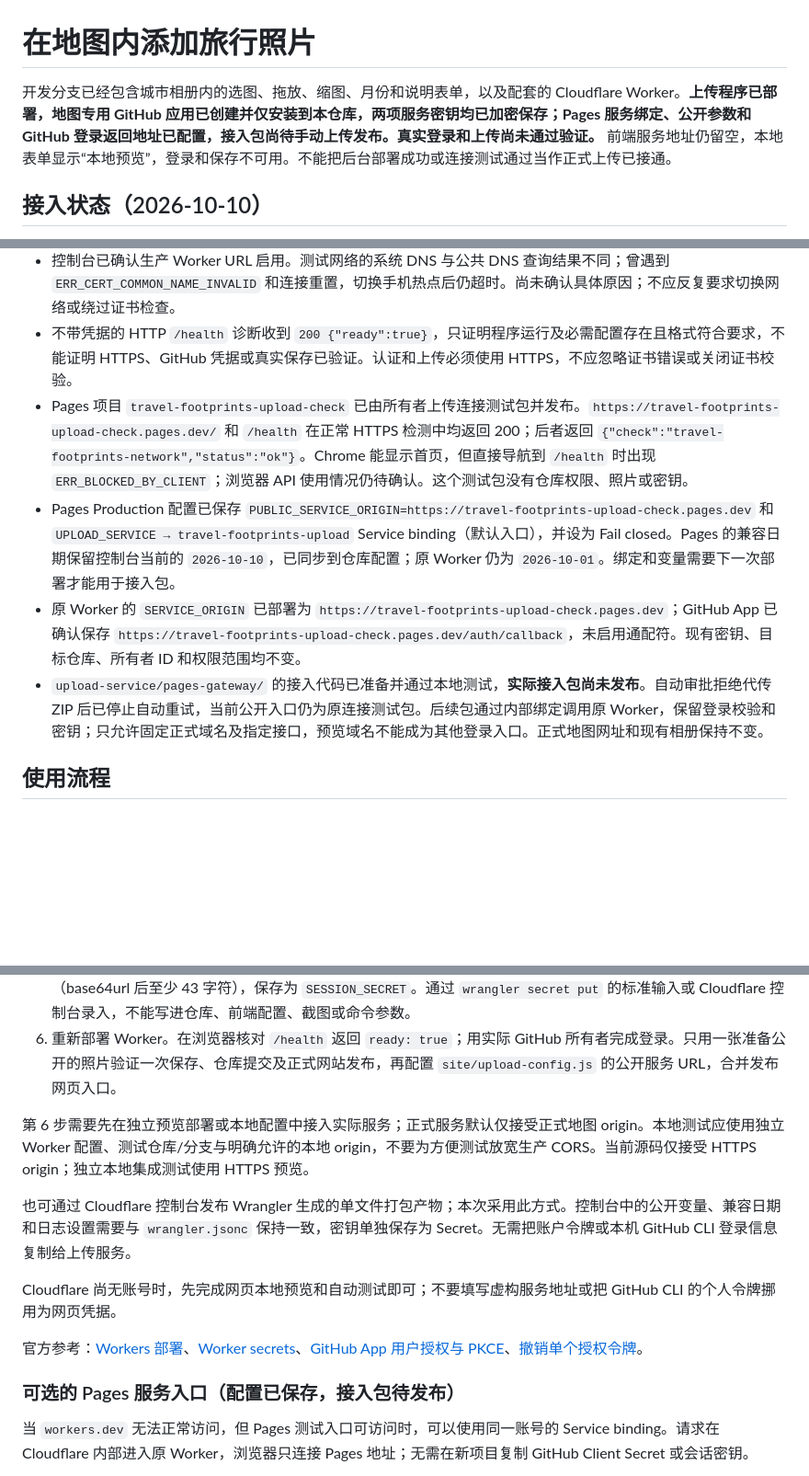
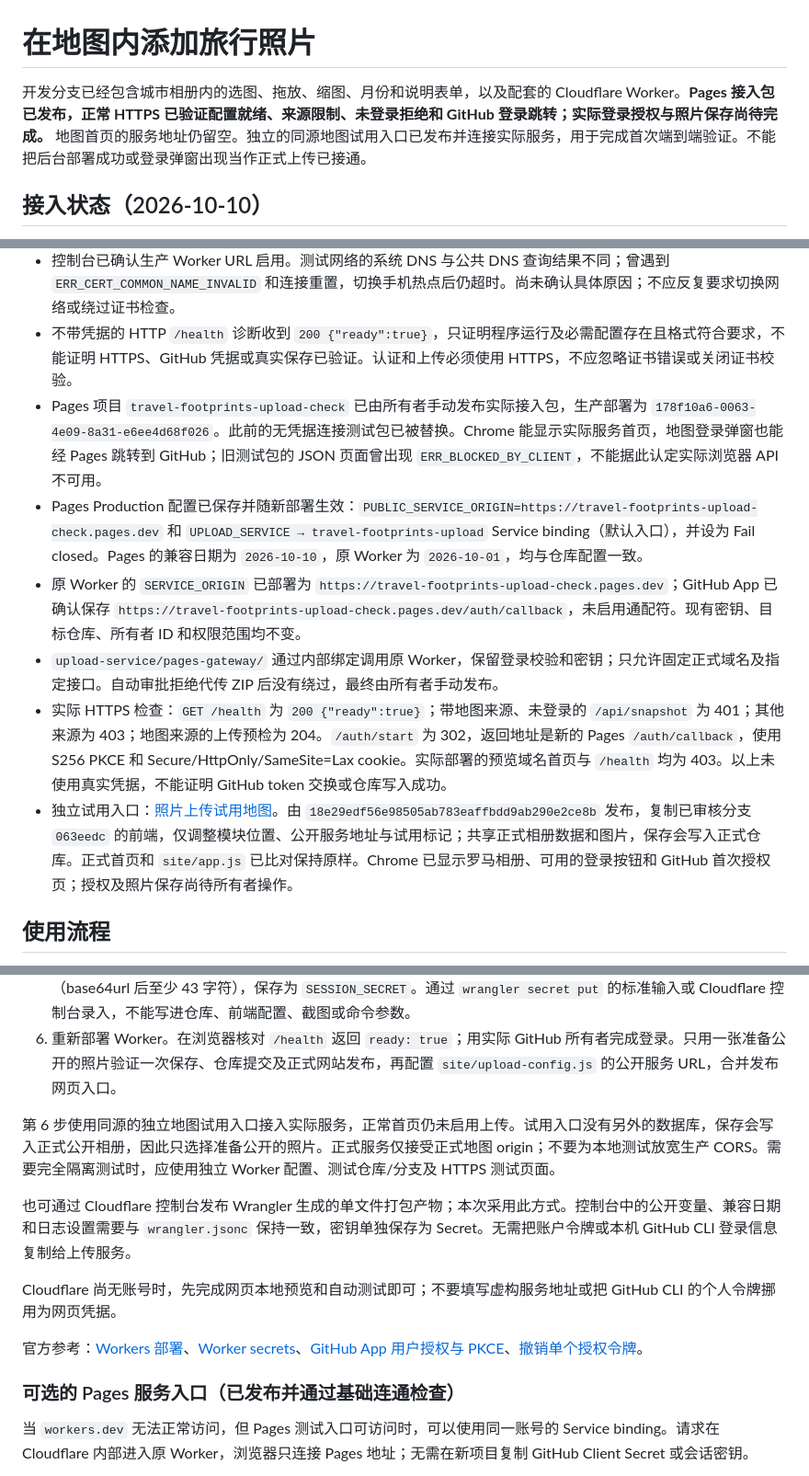
Before and after one commit to NaCr05/travel-footprints-site, a Markdown page: docs/in-map-upload.md, 3 parts joined by grey strips. Shown at 92% size. GitHub-like rendering; blank space fills up the shorter version.

Commit message:
Record live gateway checks and same-origin upload trial

```diff
--- a/docs/in-map-upload.md
+++ b/docs/in-map-upload.md
@@ -1,6 +1,6 @@
 # 在地图内添加旅行照片
 
-开发分支已经包含城市相册内的选图、拖放、缩图、月份和说明表单，以及配套的 Cloudflare Worker。**上传程序已部署，地图专用 GitHub 应用已创建并仅安装到本仓库，两项服务密钥均已加密保存；Pages 服务绑定、公开参数和 GitHub 登录返回地址已配置，接入包尚待手动上传发布。真实登录和上传尚未通过验证。** 前端服务地址仍留空，本地表单显示“本地预览”，登录和保存不可用。不能把后台部署成功或连接测试通过当作正式上传已接通。
+开发分支已经包含城市相册内的选图、拖放、缩图、月份和说明表单，以及配套的 Cloudflare Worker。**Pages 接入包已发布，正常 HTTPS 已验证配置就绪、来源限制、未登录拒绝和 GitHub 登录跳转；实际登录授权与照片保存尚待完成。** 地图首页的服务地址仍留空。独立的同源地图试用入口已发布并连接实际服务，用于完成首次端到端验证。不能把后台部署成功或登录弹窗出现当作正式上传已接通。
 
 ## 接入状态（2026-10-10）
 
@@ -10,10 +10,12 @@
 - `GITHUB_CLIENT_SECRET` 和 `SESSION_SECRET` 已由所有者录入，控制台均显示为加密 Secret。不要在文档中记录密钥值。
 - 控制台已确认生产 Worker URL 启用。测试网络的系统 DNS 与公共 DNS 查询结果不同；曾遇到 `ERR_CERT_COMMON_NAME_INVALID` 和连接重置，切换手机热点后仍超时。尚未确认具体原因；不应反复要求切换网络或绕过证书检查。
 - 不带凭据的 HTTP `/health` 诊断收到 `200 {"ready":true}`，只证明程序运行及必需配置存在且格式符合要求，不能证明 HTTPS、GitHub 凭据或真实保存已验证。认证和上传必须使用 HTTPS，不应忽略证书错误或关闭证书校验。
-- Pages 项目 `travel-footprints-upload-check` 已由所有者上传连接测试包并发布。`https://travel-footprints-upload-check.pages.dev/` 和 `/health` 在正常 HTTPS 检测中均返回 200；后者返回 `{"check":"travel-footprints-network","status":"ok"}`。Chrome 能显示首页，但直接导航到 `/health` 时出现 `ERR_BLOCKED_BY_CLIENT`；浏览器 API 使用情况仍待确认。这个测试包没有仓库权限、照片或密钥。
-- Pages Production 配置已保存 `PUBLIC_SERVICE_ORIGIN=https://travel-footprints-upload-check.pages.dev` 和 `UPLOAD_SERVICE → travel-footprints-upload` Service binding（默认入口），并设为 Fail closed。Pages 的兼容日期保留控制台当前的 `2026-10-10`，已同步到仓库配置；原 Worker 仍为 `2026-10-01`。绑定和变量需要下一次部署才能用于接入包。
+- Pages 项目 `travel-footprints-upload-check` 已由所有者手动发布实际接入包，生产部署为 `178f10a6-0063-4e09-8a31-e6ee4d68f026`。此前的无凭据连接测试包已被替换。Chrome 能显示实际服务首页，地图登录弹窗也能经 Pages 跳转到 GitHub；旧测试包的 JSON 页面曾出现 `ERR_BLOCKED_BY_CLIENT`，不能据此认定实际浏览器 API 不可用。
+- Pages Production 配置已保存并随新部署生效：`PUBLIC_SERVICE_ORIGIN=https://travel-footprints-upload-check.pages.dev` 和 `UPLOAD_SERVICE → travel-footprints-upload` Service binding（默认入口），并设为 Fail closed。Pages 的兼容日期为 `2026-10-10`，原 Worker 为 `2026-10-01`，均与仓库配置一致。
 - 原 Worker 的 `SERVICE_ORIGIN` 已部署为 `https://travel-footprints-upload-check.pages.dev`；GitHub App 已确认保存 `https://travel-footprints-upload-check.pages.dev/auth/callback`，未启用通配符。现有密钥、目标仓库、所有者 ID 和权限范围均不变。
-- `upload-service/pages-gateway/` 的接入代码已准备并通过本地测试，**实际接入包尚未发布**。自动审批拒绝代传 ZIP 后已停止自动重试，当前公开入口仍为原连接测试包。后续包通过内部绑定调用原 Worker，保留登录校验和密钥；只允许固定正式域名及指定接口，预览域名不能成为其他登录入口。正式地图网址和现有相册保持不变。
+- `upload-service/pages-gateway/` 通过内部绑定调用原 Worker，保留登录校验和密钥；只允许固定正式域名及指定接口。自动审批拒绝代传 ZIP 后没有绕过，最终由所有者手动发布。
+- 实际 HTTPS 检查：`GET /health` 为 `200 {"ready":true}`；带地图来源、未登录的 `/api/snapshot` 为 401；其他来源为 403；地图来源的上传预检为 204。`/auth/start` 为 302，返回地址是新的 Pages `/auth/callback`，使用 S256 PKCE 和 Secure/HttpOnly/SameSite=Lax cookie。实际部署的预览域名首页与 `/health` 均为 403。以上未使用真实凭据，不能证明 GitHub token 交换或仓库写入成功。
+- 独立试用入口：[照片上传试用地图](https://nacr05.github.io/travel-footprints-site/site/upload-pilot/#/city/rome)。由 `18e29edf56e98505ab783eaffbdd9ab290e2ce8b` 发布，复制已审核分支 `063eedc` 的前端，仅调整模块位置、公开服务地址与试用标记；共享正式相册数据和图片，保存会写入正式仓库。正式首页和 `site/app.js` 已比对保持原样。Chrome 已显示罗马相册、可用的登录按钮和 GitHub 首次授权页；授权及照片保存尚待所有者操作。
 
 ## 使用流程
 
@@ -36,7 +38,7 @@
 5. 将 App Client Secret 保存为 Worker secret `GITHUB_CLIENT_SECRET`；另外生成至少 32 字节密码学随机值（base64url 后至少 43 字符），保存为 `SESSION_SECRET`。通过 `wrangler secret put` 的标准输入或 Cloudflare 控制台录入，不能写进仓库、前端配置、截图或命令参数。
 6. 重新部署 Worker。在浏览器核对 `/health` 返回 `ready: true`；用实际 GitHub 所有者完成登录。只用一张准备公开的照片验证一次保存、仓库提交及正式网站发布，再配置 `site/upload-config.js` 的公开服务 URL，合并发布网页入口。
 
-第 6 步需要先在独立预览部署或本地配置中接入实际服务；正式服务默认仅接受正式地图 origin。本地测试应使用独立 Worker 配置、测试仓库/分支与明确允许的本地 origin，不要为方便测试放宽生产 CORS。当前源码仅接受 HTTPS origin；独立本地集成测试使用 HTTPS 预览。
+第 6 步使用同源的独立地图试用入口接入实际服务，正常首页仍未启用上传。试用入口没有另外的数据库，保存会写入正式公开相册，因此只选择准备公开的照片。正式服务仅接受正式地图 origin；不要为本地测试放宽生产 CORS。需要完全隔离测试时，应使用独立 Worker 配置、测试仓库/分支及 HTTPS 测试页面。
 
 也可通过 Cloudflare 控制台发布 Wrangler 生成的单文件打包产物；本次采用此方式。控制台中的公开变量、兼容日期和日志设置需要与 `wrangler.jsonc` 保持一致，密钥单独保存为 Secret。无需把账户令牌或本机 GitHub CLI 登录信息复制给上传服务。
 
@@ -44,7 +46,7 @@ Cloudflare 尚无账号时，先完成网页本地预览和自动测试即可；
 
 官方参考：[Workers 部署](https://developers.cloudflare.com/workers/get-started/guide/)、[Worker secrets](https://developers.cloudflare.com/workers/configuration/secrets/)、[GitHub App 用户授权与 PKCE](https://docs.github.com/en/apps/creating-github-apps/authenticating-with-a-github-app/generating-a-user-access-token-for-a-github-app)、[撤销单个授权令牌](https://docs.github.com/en/rest/apps/oauth-applications#delete-an-app-token)。
 
-### 可选的 Pages 服务入口（配置已保存，接入包待发布）
+### 可选的 Pages 服务入口（已发布并通过基础连通检查）
 
 当 `workers.dev` 无法正常访问，但 Pages 测试入口可访问时，可以使用同一账号的 Service binding。请求在 Cloudflare 内部进入原 Worker，浏览器只连接 Pages 地址；无需在新项目复制 GitHub Client Secret 或会话密钥。
 
```
Also changed, not shown: other parts of docs/in-map-upload.md (+1 -1 lines).
